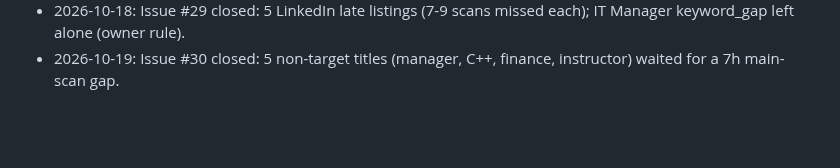
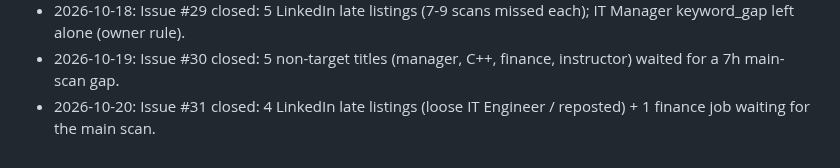
Before and after one commit to mohamedkhalaf0045-stack/job-alert, a Markdown page: docs/MEMORY.md, the part around the change. Drawn GitHub-style; blank space fills up the shorter version.

Commit message:
docs: record gap-monitor issue #31 outcome
Co-Authored-By: Claude Opus 5.5 <noreply@anthropic.com>
Claude-Session: https://claude.ai/code/session_01JWRBn5FuXTbpR3vJDoXWgb

```diff
--- a/docs/MEMORY.md
+++ b/docs/MEMORY.md
@@ -130,3 +130,4 @@ Open questions to owner: PR per stage? Still use `linux/`, Railway (`railway.tom
 - 2026-10-18: Issue #28 closed: 1 LinkedIn late listing (HR Systems Administrator, not IT; 10 scans missed).
 - 2026-10-18: Issue #29 closed: 5 LinkedIn late listings (7-9 scans missed each); IT Manager keyword_gap left alone (owner rule).
 - 2026-10-19: Issue #30 closed: 5 non-target titles (manager, C++, finance, instructor) waited for a 7h main-scan gap.
+- 2026-10-20: Issue #31 closed: 4 LinkedIn late listings (loose IT Engineer / reposted) + 1 finance job waiting for the main scan.
```
